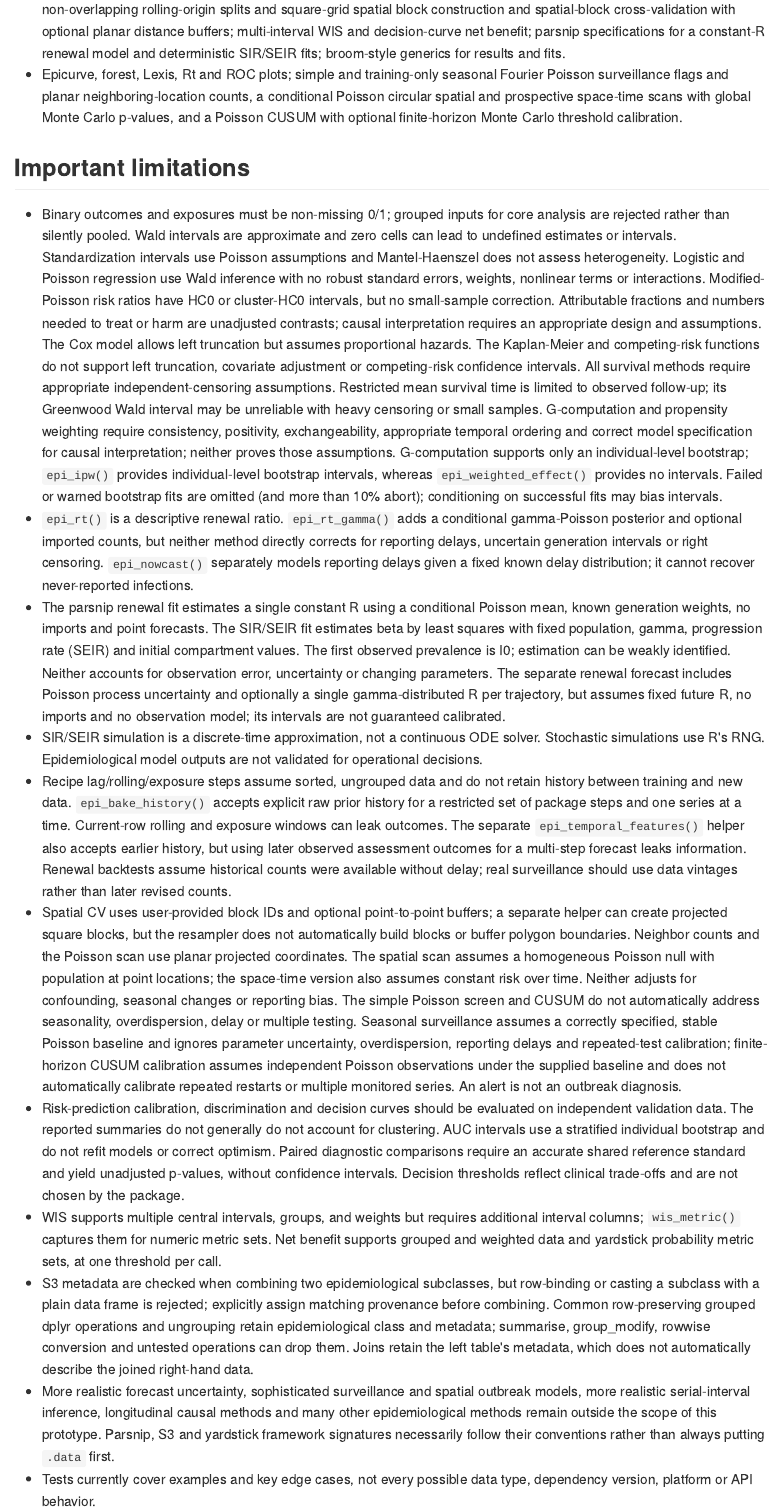
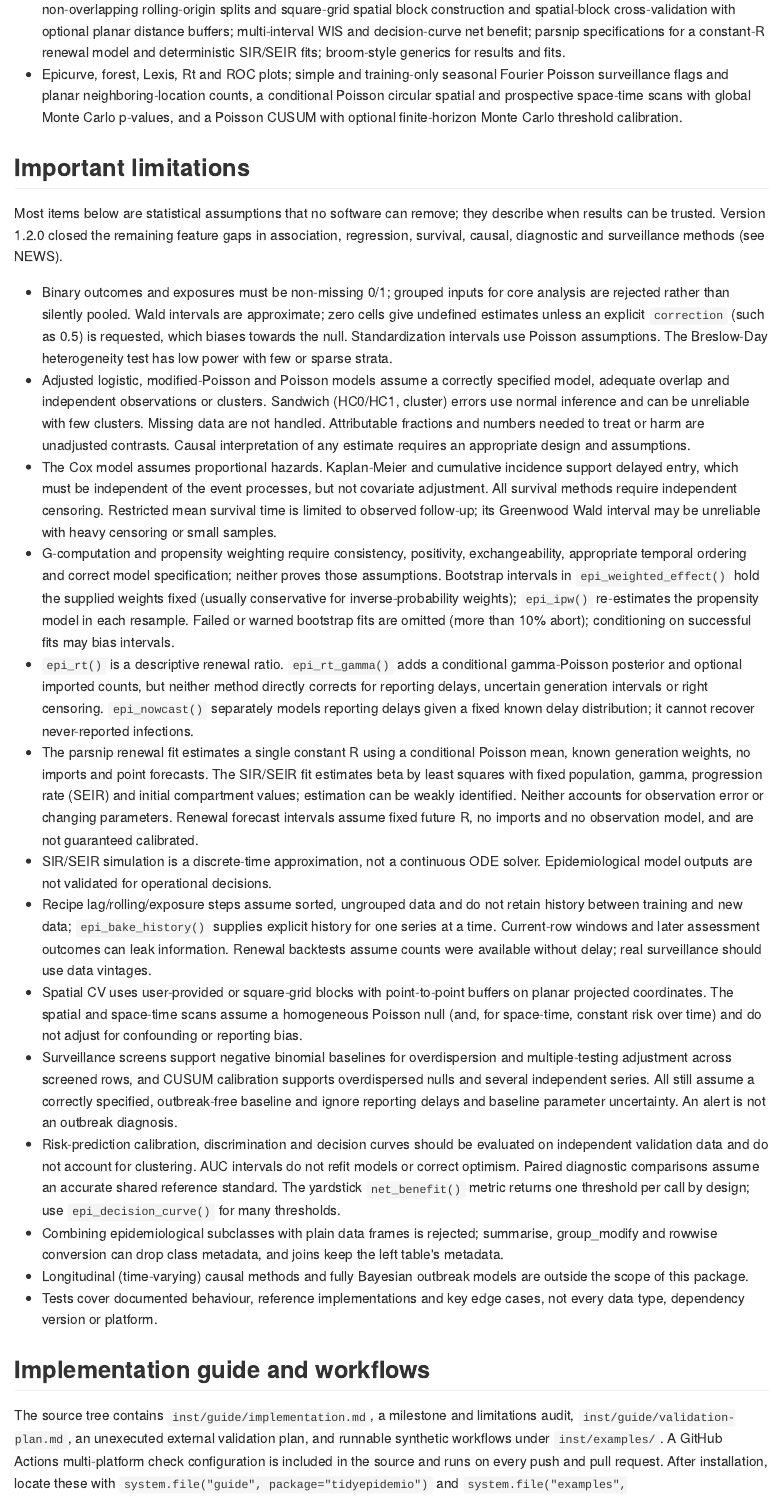
Before and after one commit to jmozez/tidyepidemio, an R Markdown document (README.Rmd): the page in a window 1100 px wide, from 2370 px down before the commit and from 2390 px down after it, so that both start at the same text. The pictures show the output file README.md that the author committed with the source, drawn offline in the style of GitHub; badge pictures from the web are left out.

Commit message:
Release 1.2.0: rewrite README limitations, NEWS, declare splines import

```diff
--- a/README.Rmd
+++ b/README.Rmd
@@ -140,28 +141,37 @@ epi_spatial_scan(locations, x, y, cases, pop, radii=c(.1,1), nsim=99)
 
 ## Important limitations
 
+Most items below are statistical assumptions that no software can remove; they
+describe when results can be trusted. Version 1.2.0 closed the remaining
+feature gaps in association, regression, survival, causal, diagnostic and
+surveillance methods (see NEWS).
+
 - Binary outcomes and exposures must be non-missing 0/1; grouped inputs for
   core analysis are rejected rather than silently pooled. Wald intervals are
-  approximate and zero cells can lead to undefined estimates or intervals.
-  Standardization intervals use Poisson assumptions and Mantel-Haenszel does
-  not assess heterogeneity. Logistic and Poisson regression use Wald inference
-  with no robust standard errors, weights, nonlinear terms or interactions.
-  Modified-Poisson risk ratios have HC0 or cluster-HC0 intervals, but no
-  small-sample correction. Attributable fractions and numbers needed to treat
-  or harm are unadjusted contrasts; causal interpretation requires an appropriate
-  design and assumptions. The Cox model allows left truncation but assumes proportional hazards. The
-  Kaplan-Meier and competing-risk functions do not support left truncation,
-  covariate adjustment or competing-risk confidence intervals. All survival
-  methods require appropriate independent-censoring assumptions. Restricted mean
-  survival time is limited to observed follow-up; its Greenwood Wald interval
-  may be unreliable with heavy censoring or small samples. G-computation
-  and propensity weighting require consistency, positivity, exchangeability,
-  appropriate temporal ordering and correct model specification for causal
-  interpretation; neither proves those assumptions. G-computation supports only
-  an individual-level bootstrap; `epi_ipw()` provides individual-level
-  bootstrap intervals, whereas `epi_weighted_effect()` provides no intervals.
-  Failed or warned bootstrap fits are omitted (and more than 10% abort);
-  conditioning on successful fits may bias intervals.
+  approximate; zero cells give undefined estimates unless an explicit
+  `correction` (such as 0.5) is requested, which biases towards the null.
+  Standardization intervals use Poisson assumptions. The Breslow-Day
+  heterogeneity test has low power with few or sparse strata.
+- Adjusted logistic, modified-Poisson and Poisson models assume a correctly
+  specified model, adequate overlap and independent observations or clusters.
+  Sandwich (HC0/HC1, cluster) errors use normal inference and can be
+  unreliable with few clusters. Missing data are not handled. Attributable
+  fractions and numbers needed to treat or harm are unadjusted contrasts.
+  Causal interpretation of any estimate requires an appropriate design and
+  assumptions.
+- The Cox model assumes proportional hazards. Kaplan-Meier and cumulative
+  incidence support delayed entry, which must be independent of the event
+  processes, but not covariate adjustment. All survival methods require
+  independent censoring. Restricted mean survival time is limited to observed
+  follow-up; its Greenwood Wald interval may be unreliable with heavy censoring
+  or small samples.
+- G-computation and propensity weighting require consistency, positivity,
+  exchangeability, appropriate temporal ordering and correct model
+  specification; neither proves those assumptions. Bootstrap intervals in
+  `epi_weighted_effect()` hold the supplied weights fixed (usually conservative
+  for inverse-probability weights); `epi_ipw()` re-estimates the propensity
+  model in each resample. Failed or warned bootstrap fits are omitted (more than
+  10% abort); conditioning on successful fits may bias intervals.
 - `epi_rt()` is a descriptive renewal ratio. `epi_rt_gamma()` adds a
   conditional gamma-Poisson posterior and optional imported counts, but neither
   method directly corrects for reporting delays, uncertain generation intervals
@@ -170,62 +180,40 @@ epi_spatial_scan(locations, x, y, cases, pop, radii=c(.1,1), nsim=99)
 - The parsnip renewal fit estimates a single constant R using a conditional
   Poisson mean, known generation weights, no imports and point forecasts.
   The SIR/SEIR fit estimates beta by least squares with fixed population,
-  gamma, progression rate (SEIR) and initial compartment values. The first
-  observed prevalence is I0; estimation can be weakly identified. Neither
-  accounts for observation error, uncertainty or changing parameters. The
-  separate renewal forecast includes Poisson process uncertainty and optionally
-  a single gamma-distributed R per trajectory, but assumes fixed future R, no
-  imports and no observation model; its intervals are not guaranteed calibrated.
+  gamma, progression rate (SEIR) and initial compartment values; estimation can
+  be weakly identified. Neither accounts for observation error or changing
+  parameters. Renewal forecast intervals assume fixed future R, no imports and
+  no observation model, and are not guaranteed calibrated.
 - SIR/SEIR simulation is a discrete-time approximation, not a continuous ODE
-  solver. Stochastic simulations use R's RNG. Epidemiological model outputs
-  are not validated for operational decisions.
+  solver. Epidemiological model outputs are not validated for operational
+  decisions.
 - Recipe lag/rolling/exposure steps assume sorted, ungrouped data and do not
-  retain history between training and new data. `epi_bake_history()` accepts
-  explicit raw prior history for a restricted set of package steps and one
-  series at a time. Current-row rolling and exposure windows can leak outcomes.
-  The separate `epi_temporal_features()` helper also accepts earlier history, but using
-  later observed assessment outcomes for a multi-step forecast leaks information.
-  Renewal backtests assume historical counts were available without delay; real
-  surveillance should use data vintages rather than later revised counts.
-- Spatial CV uses user-provided block IDs and optional point-to-point buffers;
-  a separate helper can create projected square blocks, but the resampler does
-  not automatically build blocks or buffer polygon boundaries. Neighbor counts and
-  the Poisson scan use planar projected coordinates. The spatial scan assumes a
-  homogeneous Poisson null with population at point locations; the space-time
-  version also assumes constant risk over time. Neither adjusts for confounding,
-  seasonal changes or reporting bias. The simple Poisson screen and
-  CUSUM do not automatically address seasonality, overdispersion, delay or
-  multiple testing. Seasonal surveillance assumes a correctly specified, stable
-  Poisson baseline and ignores parameter uncertainty, overdispersion, reporting
-  delays and repeated-test calibration; finite-horizon CUSUM calibration assumes independent Poisson
-  observations under the supplied baseline and does not automatically calibrate
-  repeated restarts or multiple monitored series. An alert is not an outbreak
-  diagnosis.
+  retain history between training and new data; `epi_bake_history()` supplies
+  explicit history for one series at a time. Current-row windows and later
+  assessment outcomes can leak information. Renewal backtests assume counts were
+  available without delay; real surveillance should use data vintages.
+- Spatial CV uses user-provided or square-grid blocks with point-to-point
+  buffers on planar projected coordinates. The spatial and space-time scans
+  assume a homogeneous Poisson null (and, for space-time, constant risk over
+  time) and do not adjust for confounding or reporting bias.
+- Surveillance screens support negative binomial baselines for overdispersion
+  and multiple-testing adjustment across screened rows, and CUSUM calibration
+  supports overdispersed nulls and several independent series. All still assume
+  a correctly specified, outbreak-free baseline and ignore reporting delays and
+  baseline parameter uncertainty. An alert is not an outbreak diagnosis.
 - Risk-prediction calibration, discrimination and decision curves should be
-  evaluated on independent validation data. The reported summaries do not
-  generally do not account for clustering. AUC intervals use a stratified
-  individual bootstrap and do not refit models or correct optimism. Paired
-  diagnostic comparisons require an accurate shared reference standard and
-  yield unadjusted p-values, without confidence intervals. Decision thresholds
-  reflect clinical trade-offs and are not chosen by the package.
-- WIS supports multiple central intervals, groups, and weights but requires
-  additional interval columns; `wis_metric()` captures them for numeric metric
-  sets. Net benefit supports grouped and weighted data and yardstick probability
-  metric sets, at one threshold per call.
-- S3 metadata are checked when combining two epidemiological subclasses, but
-  row-binding or casting a subclass with a plain data frame is rejected; explicitly
-  assign matching provenance before combining. Common row-preserving grouped
-  dplyr operations and ungrouping retain epidemiological class and metadata;
-  summarise, group_modify, rowwise conversion and untested operations can drop
-  them. Joins retain the left table's metadata, which does not automatically
-  describe the joined right-hand data.
-- More realistic forecast uncertainty, sophisticated surveillance and spatial
-  outbreak models, more realistic serial-interval inference, longitudinal causal
-  methods and many other epidemiological methods remain outside the scope of
-  this prototype. Parsnip, S3 and yardstick framework signatures
-  necessarily follow their conventions rather than always putting `.data` first.
-- Tests currently cover examples and key edge cases,
-  not every possible data type, dependency version, platform or API behavior.
+  evaluated on independent validation data and do not account for clustering.
+  AUC intervals do not refit models or correct optimism. Paired diagnostic
+  comparisons assume an accurate shared reference standard. The yardstick
+  `net_benefit()` metric returns one threshold per call by design; use
+  `epi_decision_curve()` for many thresholds.
+- Combining epidemiological subclasses with plain data frames is rejected;
+  summarise, group_modify and rowwise conversion can drop class metadata, and
+  joins keep the left table's metadata.
+- Longitudinal (time-varying) causal methods and fully Bayesian outbreak models
+  are outside the scope of this package.
+- Tests cover documented behaviour, reference implementations and key edge
+  cases, not every data type, dependency version or platform.
 
 ## Implementation guide and workflows
 
```
Also changed, not shown: NEWS.md (+38 -0 lines), R/tidyepidemio-package.R (+4 -0 lines), README.md, README.Rmd (7 more changed lines), 2 other files.
